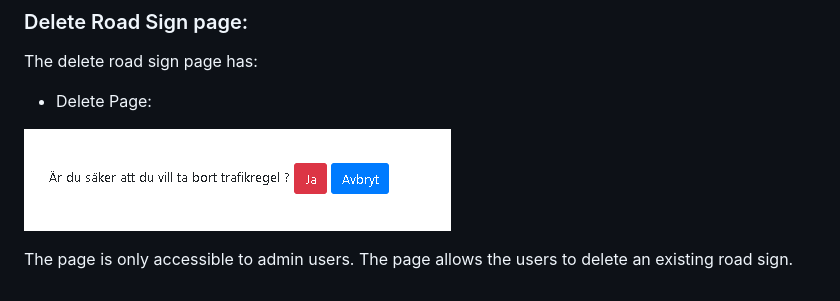
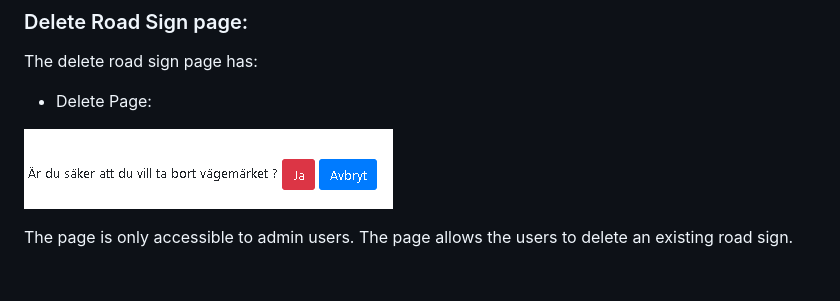
Before and after one commit to Khaled-AlAsadi/DriveTrainer, a Markdown page: FEATURES.md, the part around the change. Rendered like a GitHub page; pictures changed too: documentation/features/forms/delete_road_sign.png (added).

Commit message:
Finish features file #2

```diff
--- a/FEATURES.md
+++ b/FEATURES.md
@@ -203,6 +203,6 @@ The delete road sign page has:
 
 - Delete Page:
 
-![Delete Trafic Rule](documentation/features/forms/delete_trafic_rule.png)
+![Delete Road Sign](documentation/features/forms/delete_road_sign.png)
 
 The page is only accessible to admin users. The page allows the users to delete an existing road sign.
```
